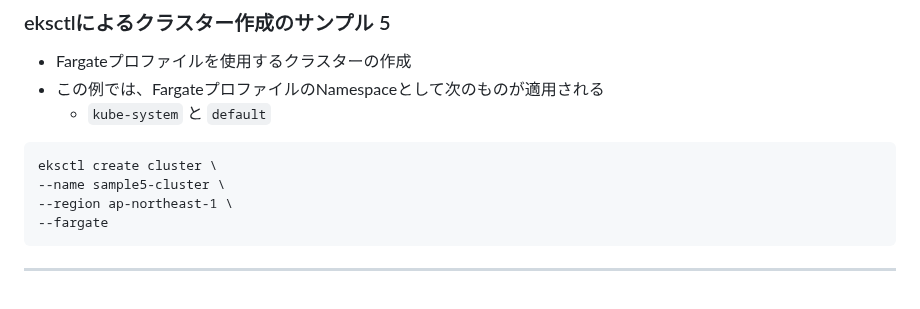
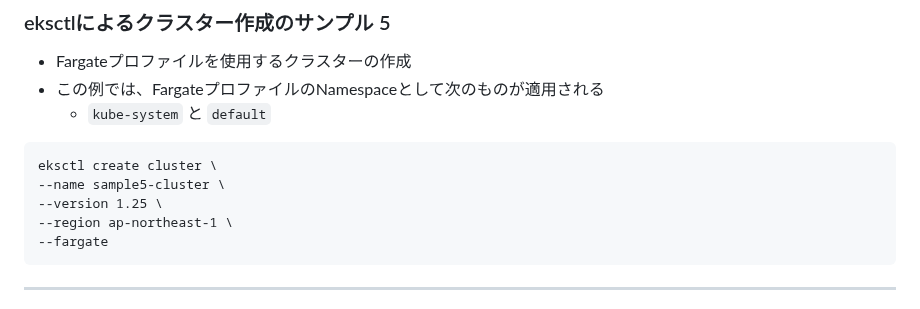
Before and after one commit to tetsuo-nobe/running_containers_on_amazon_eks, a Markdown page: mod3/README.md, the part around the change. Rendered like a GitHub page.

Commit message:
update sample5 on README.md
add version option to sample5

````diff
--- a/mod3/README.md
+++ b/mod3/README.md
@@ -119,6 +119,7 @@ eksctl create cluster \
 ```
 eksctl create cluster \
 --name sample5-cluster \
+--version 1.25 \
 --region ap-northeast-1 \
 --fargate
 ```
````
